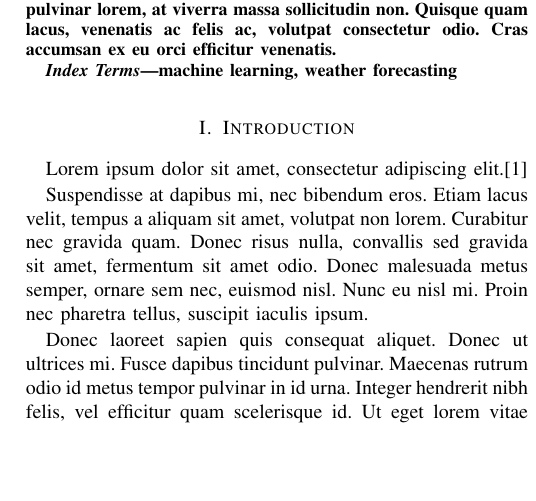
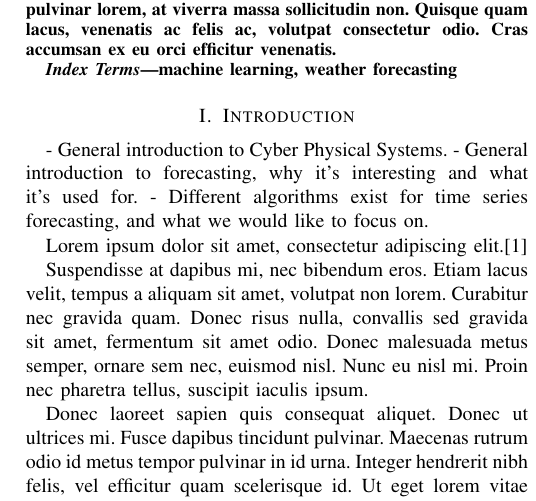
Before and after one commit to chhoumann/P6, a LaTeX paper (master.tex, which reads sections/introduction.tex): part of one column of page 1 of 3, cut so that both start at the same text, the shorter picture padded with empty space. Compiled offline with pdfLaTeX; a missing font is replaced by an installed copy or a similar font; a LaTeX package or settings file that is missing is left out.

Commit message:
Update introduction.tex

```diff
--- a/sections/introduction.tex
+++ b/sections/introduction.tex
@@ -1,5 +1,10 @@
 \section{Introduction}
 \label{sec:intro}
+
+- General introduction to Cyber Physical Systems.
+- General introduction to forecasting, why it's interesting and what it's used for.
+- Different algorithms exist for time series forecasting, and what we would like to focus on.
+
 Lorem ipsum dolor sit amet, consectetur adipiscing elit.\cite{silverMasteringChessShogi2017}
 
 Suspendisse at dapibus mi, nec bibendum eros. Etiam lacus velit, tempus a aliquam sit amet, volutpat non lorem. Curabitur nec gravida quam. Donec risus nulla, convallis sed gravida sit amet, fermentum sit amet odio. Donec malesuada metus semper, ornare sem nec, euismod nisl. Nunc eu nisl mi. Proin nec pharetra tellus, suscipit iaculis ipsum.
```
